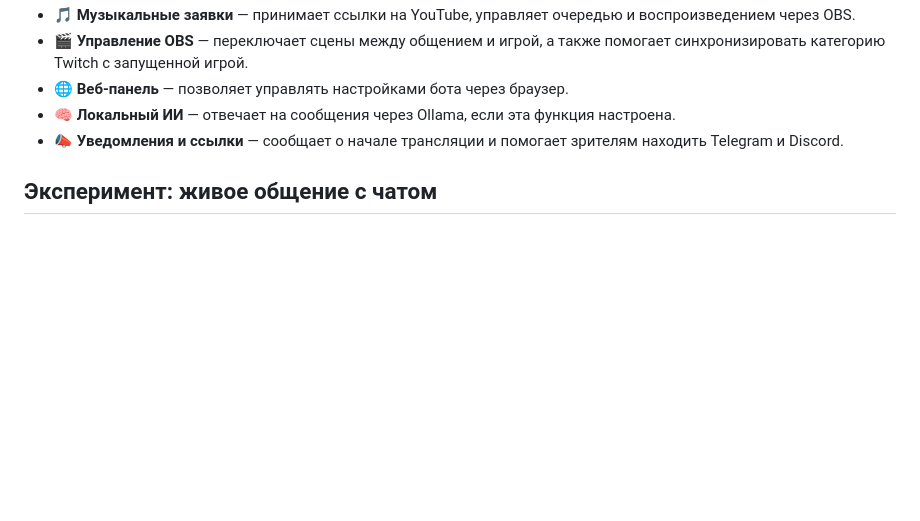
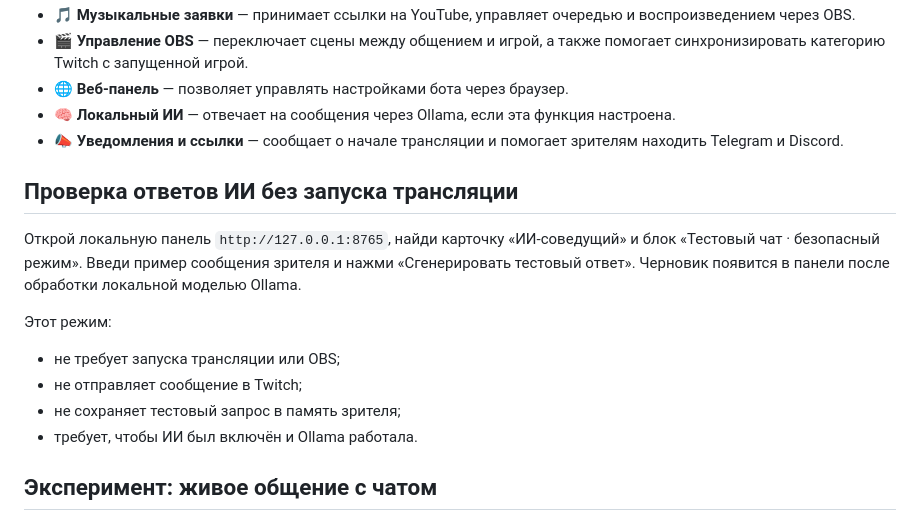
Before and after one commit to MarzipanFly/twitch-stream-bot, a Markdown page: README.md, the part around the change. Drawn GitHub-style; blank space fills up the shorter version.

Commit message:
docs: explain testing AI replies from dashboard without streaming

```diff
--- a/README.md
+++ b/README.md
@@ -14,6 +14,16 @@
 - 🌐 **Веб-панель** — позволяет управлять настройками бота через браузер.
 - 🧠 **Локальный ИИ** — отвечает на сообщения через Ollama, если эта функция настроена.
 - 📣 **Уведомления и ссылки** — сообщает о начале трансляции и помогает зрителям находить Telegram и Discord.
+
+## Проверка ответов ИИ без запуска трансляции
+
+Открой локальную панель `http://127.0.0.1:8765`, найди карточку «ИИ-соведущий» и блок «Тестовый чат · безопасный режим». Введи пример сообщения зрителя и нажми «Сгенерировать тестовый ответ». Черновик появится в панели после обработки локальной моделью Ollama.
+
+Этот режим:
+- не требует запуска трансляции или OBS;
+- не отправляет сообщение в Twitch;
+- не сохраняет тестовый запрос в память зрителя;
+- требует, чтобы ИИ был включён и Ollama работала.
 
 ## Эксперимент: живое общение с чатом
 
```
